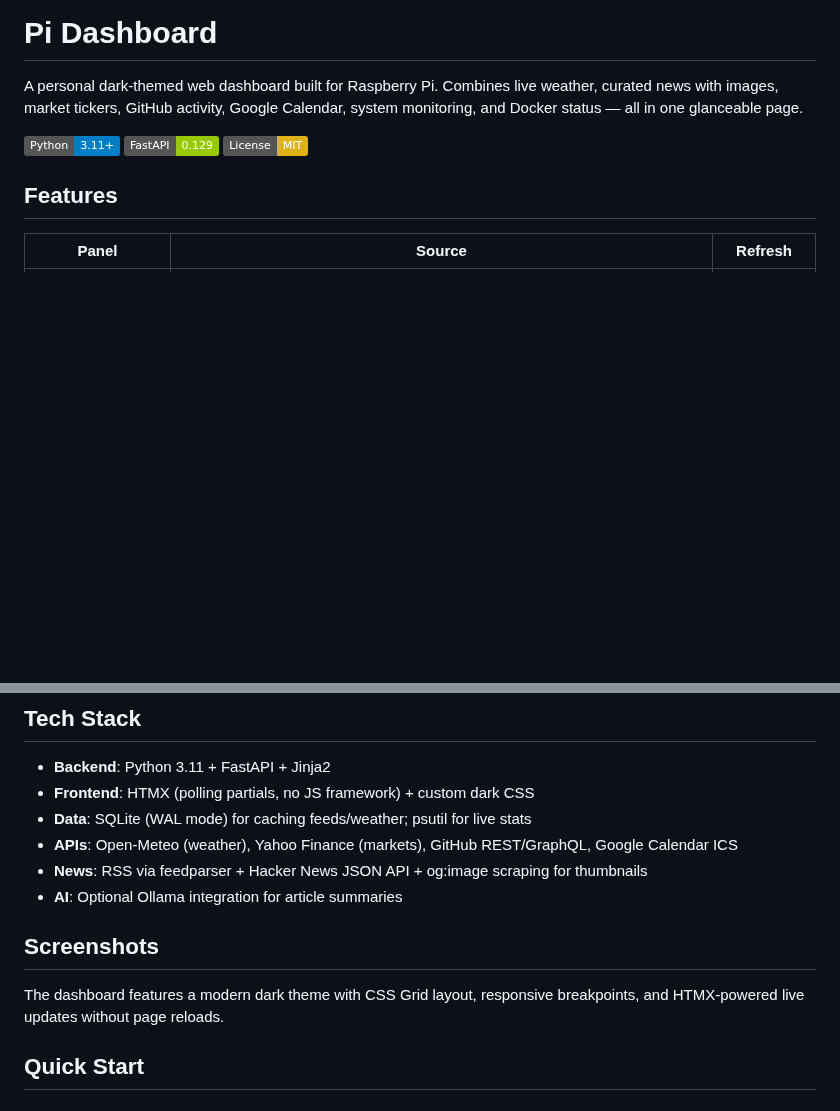
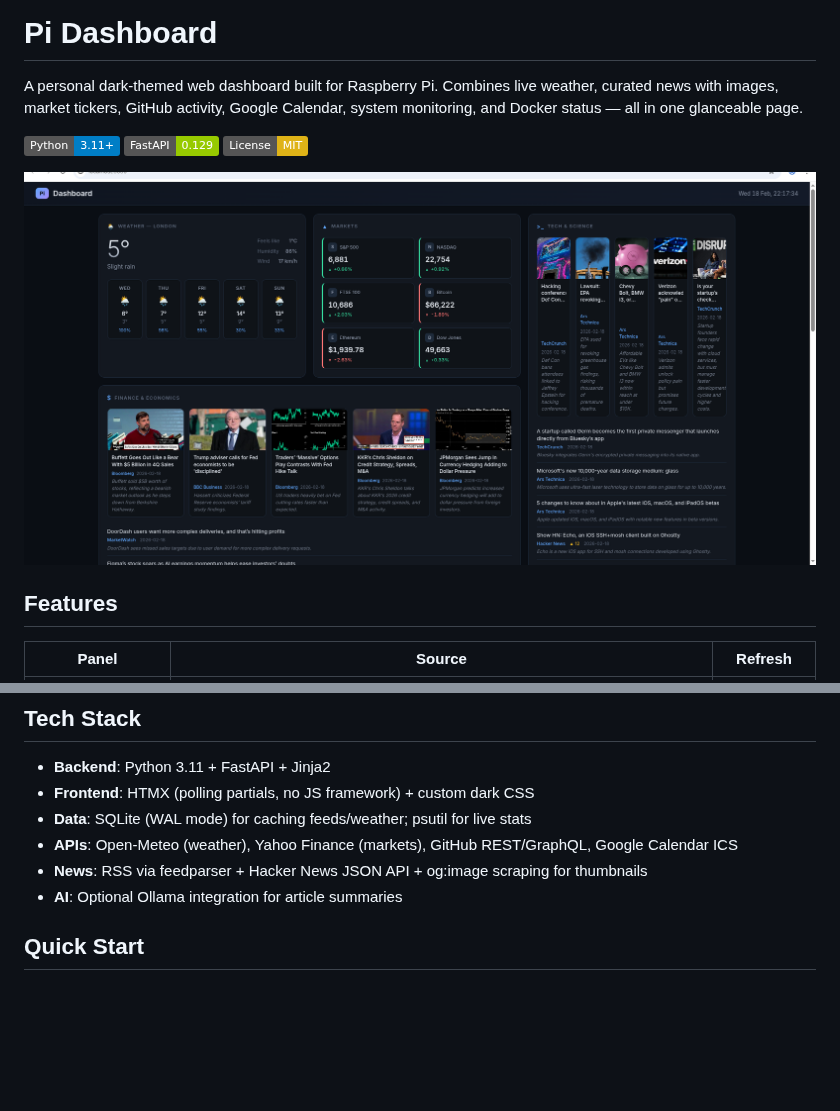
Before and after one commit to MehmetMelik/pi-dashboard, a Markdown page: README.md, 2 parts joined by grey strips. Drawn GitHub-style; pictures changed too: screenshot.png (added); badges without logos; blank space fills up the shorter version.

Commit message:
Add dashboard screenshot to README
Co-Authored-By: Claude Opus 4.6 <noreply@anthropic.com>

```diff
--- a/README.md
+++ b/README.md
@@ -5,6 +5,8 @@ A personal dark-themed web dashboard built for Raspberry Pi. Combines live weath
 ![Python](https://img.shields.io/badge/Python-3.11+-blue)
 ![FastAPI](https://img.shields.io/badge/FastAPI-0.129-green)
 ![License](https://img.shields.io/badge/License-MIT-yellow)
+
+![Pi Dashboard](screenshot.png)
 
 ## Features
 
@@ -28,10 +30,6 @@ A personal dark-themed web dashboard built for Raspberry Pi. Combines live weath
 - **APIs**: Open-Meteo (weather), Yahoo Finance (markets), GitHub REST/GraphQL, Google Calendar ICS
 - **News**: RSS via feedparser + Hacker News JSON API + og:image scraping for thumbnails
 - **AI**: Optional Ollama integration for article summaries
-
-## Screenshots
-
-The dashboard features a modern dark theme with CSS Grid layout, responsive breakpoints, and HTMX-powered live updates without page reloads.
 
 ## Quick Start
 
```
